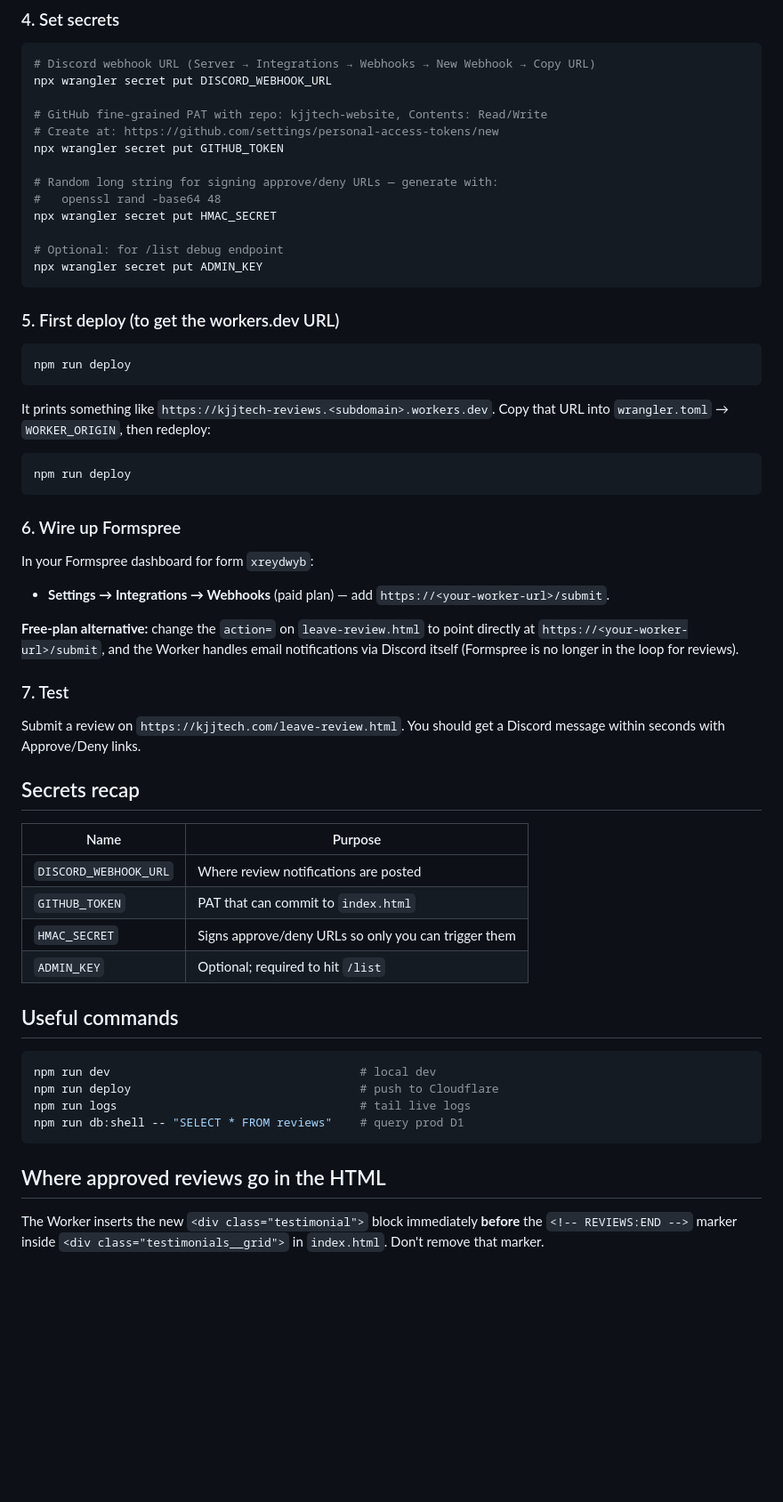
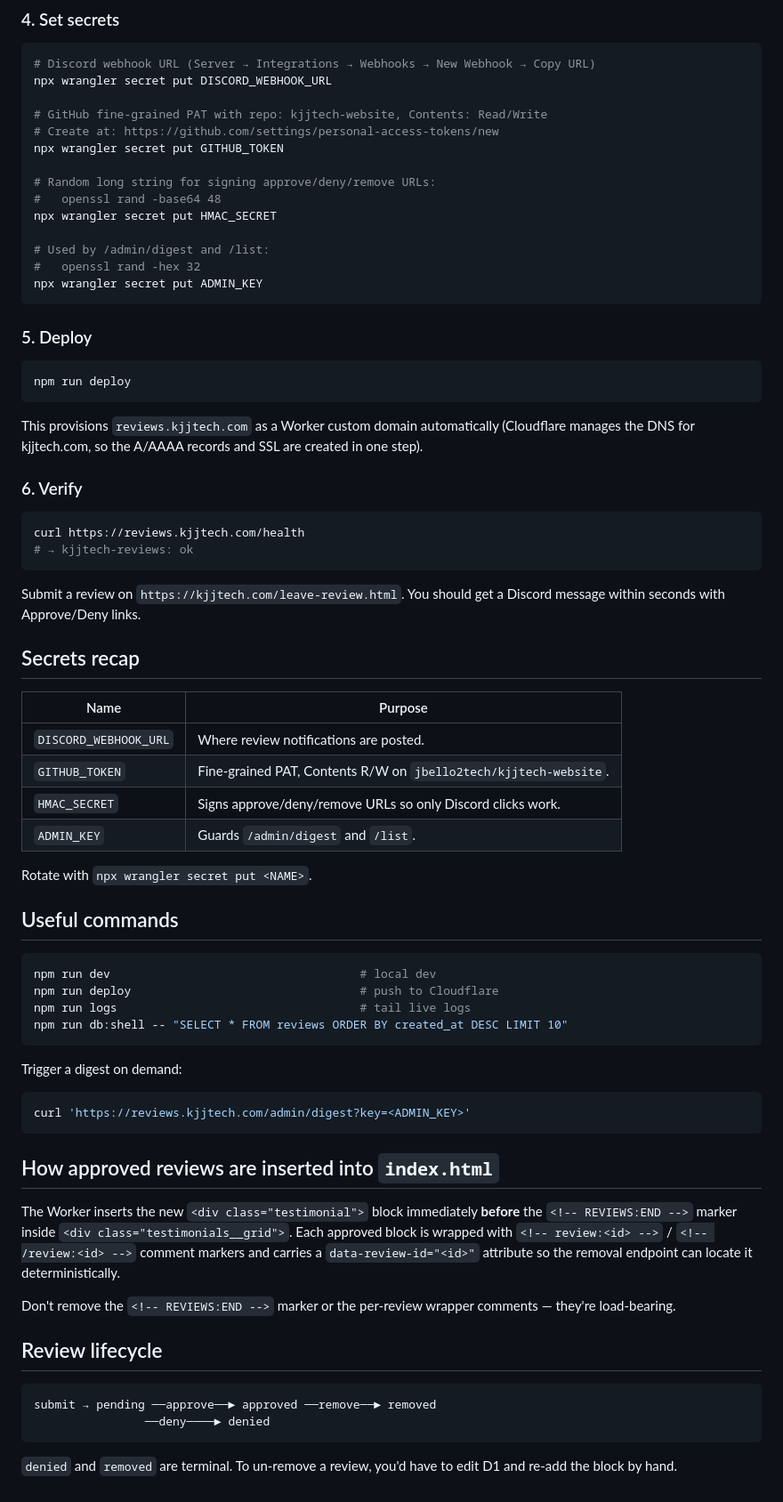
Before and after one commit to jbello2tech/kjjtech-website, a Markdown page: worker/README.md, the part around one of its changes. Shown at 89% size. Drawn GitHub-style; blank space fills up the shorter version.

````diff
--- a/worker/README.md
+++ b/worker/README.md
@@ -57,35 +75,29 @@ npx wrangler secret put DISCORD_WEBHOOK_URL
 # Create at: https://github.com/settings/personal-access-tokens/new
 npx wrangler secret put GITHUB_TOKEN
 
-# Random long string for signing approve/deny URLs — generate with:
+# Random long string for signing approve/deny/remove URLs:
 #   openssl rand -base64 48
 npx wrangler secret put HMAC_SECRET
 
-# Optional: for /list debug endpoint
+# Used by /admin/digest and /list:
+#   openssl rand -hex 32
 npx wrangler secret put ADMIN_KEY
 ```
 
-### 5. First deploy (to get the workers.dev URL)
+### 5. Deploy
 
 ```bash
 npm run deploy
 ```
 
-It prints something like `https://kjjtech-reviews.<subdomain>.workers.dev`. Copy that URL into `wrangler.toml` → `WORKER_ORIGIN`, then redeploy:
+This provisions `reviews.kjjtech.com` as a Worker custom domain automatically (Cloudflare manages the DNS for kjjtech.com, so the A/AAAA records and SSL are created in one step).
+
+### 6. Verify
 
 ```bash
-npm run deploy
+curl https://reviews.kjjtech.com/health
+# → kjjtech-reviews: ok
 ```
-
-### 6. Wire up Formspree
-
-In your Formspree dashboard for form `xreydwyb`:
-
-- **Settings → Integrations → Webhooks** (paid plan) — add `https://<your-worker-url>/submit`.
-
-**Free-plan alternative:** change the `action=` on `leave-review.html` to point directly at `https://<your-worker-url>/submit`, and the Worker handles email notifications via Discord itself (Formspree is no longer in the loop for reviews).
-
-### 7. Test
 
 Submit a review on `https://kjjtech.com/leave-review.html`. You should get a Discord message within seconds with Approve/Deny links.
 
@@ -93,10 +105,12 @@ Submit a review on `https://kjjtech.com/leave-review.html`. You should get a Dis
 
 | Name | Purpose |
 |---|---|
-| `DISCORD_WEBHOOK_URL` | Where review notifications are posted |
-| `GITHUB_TOKEN` | PAT that can commit to `index.html` |
-| `HMAC_SECRET` | Signs approve/deny URLs so only you can trigger them |
-| `ADMIN_KEY` | Optional; required to hit `/list` |
+| `DISCORD_WEBHOOK_URL` | Where review notifications are posted. |
+| `GITHUB_TOKEN` | Fine-grained PAT, Contents R/W on `jbello2tech/kjjtech-website`. |
+| `HMAC_SECRET` | Signs approve/deny/remove URLs so only Discord clicks work. |
+| `ADMIN_KEY` | Guards `/admin/digest` and `/list`. |
+
+Rotate with `npx wrangler secret put <NAME>`.
 
 ## Useful commands
 
@@ -104,9 +118,26 @@ Submit a review on `https://kjjtech.com/leave-review.html`. You should get a Dis
 npm run dev                                    # local dev
 npm run deploy                                 # push to Cloudflare
 npm run logs                                   # tail live logs
-npm run db:shell -- "SELECT * FROM reviews"    # query prod D1
+npm run db:shell -- "SELECT * FROM reviews ORDER BY created_at DESC LIMIT 10"
 ```
 
-## Where approved reviews go in the HTML
+Trigger a digest on demand:
 
-The Worker inserts the new `<div class="testimonial">` block immediately **before** the `<!-- REVIEWS:END -->` marker inside `<div class="testimonials__grid">` in `index.html`. Don't remove that marker.
+```bash
+curl 'https://reviews.kjjtech.com/admin/digest?key=<ADMIN_KEY>'
+```
+
+## How approved reviews are inserted into `index.html`
+
+The Worker inserts the new `<div class="testimonial">` block immediately **before** the `<!-- REVIEWS:END -->` marker inside `<div class="testimonials__grid">`. Each approved block is wrapped with `<!-- review:<id> -->` / `<!-- /review:<id> -->` comment markers and carries a `data-review-id="<id>"` attribute so the removal endpoint can locate it deterministically.
+
+Don't remove the `<!-- REVIEWS:END -->` marker or the per-review wrapper comments — they're load-bearing.
+
+## Review lifecycle
+
+```
+submit → pending ──approve──► approved ──remove──► removed
+                ──deny────► denied
+```
+
+`denied` and `removed` are terminal. To un-remove a review, you'd have to edit D1 and re-add the block by hand.
````
Also changed, not shown: other parts of worker/README.md (+35 -17 lines).
